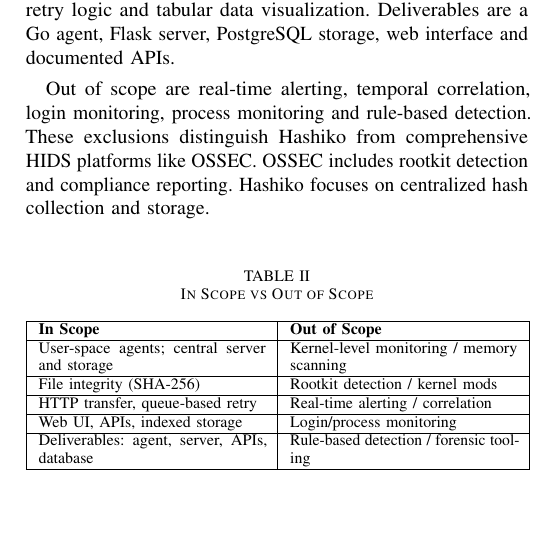
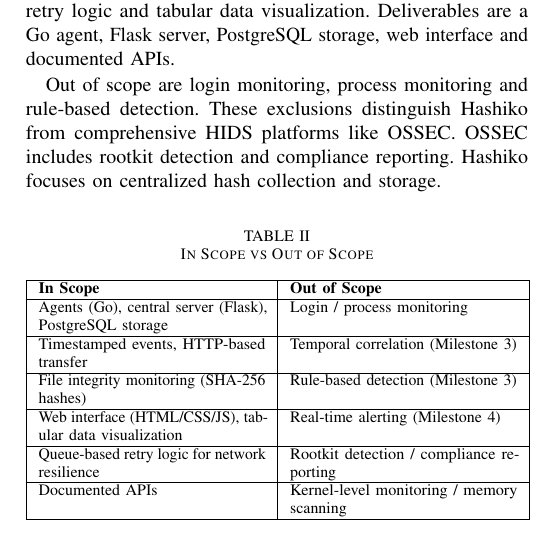
Before and after one commit to majackie/hashiko, a LaTeX paper (pdf/comp8800_jackie_ma_report_final.tex): part of one column of page 4 of 5, cut so that both start at the same text, the shorter picture padded with empty space. Compiled offline with pdfLaTeX.

Commit message:
fix scope table

```diff
--- a/pdf/comp8800_jackie_ma_report_final.tex
+++ b/pdf/comp8800_jackie_ma_report_final.tex
@@ -194,7 +194,7 @@
 
 Scope includes agents, a central server, storage and a web interface. Features cover file integrity monitoring with SHA-256 hashes, timestamped events, HTTP-based transfer, queue-based retry logic and tabular data visualization. Deliverables are a Go agent, Flask server, PostgreSQL storage, web interface and documented APIs.
 
-Out of scope are real-time alerting, temporal correlation, login monitoring, process monitoring and rule-based detection. These exclusions distinguish Hashiko from comprehensive HIDS platforms like OSSEC. OSSEC includes rootkit detection and compliance reporting. Hashiko focuses on centralized hash collection and storage.
+Out of scope are login monitoring, process monitoring and rule-based detection. These exclusions distinguish Hashiko from comprehensive HIDS platforms like OSSEC. OSSEC includes rootkit detection and compliance reporting. Hashiko focuses on centralized hash collection and storage.
 
 \begin{table}[h]
 \centering
@@ -203,15 +203,17 @@
 \hline
 \textbf{In Scope} & \textbf{Out of Scope} \\
 \hline
-User-space agents; central server and storage & Kernel-level monitoring / memory scanning \\
+Agents (Go), central server (Flask), PostgreSQL storage & Login / process monitoring \\
 \hline
-File integrity (SHA-256) & Rootkit detection / kernel mods \\
+Timestamped events, HTTP-based transfer & Temporal correlation (Milestone 3) \\
 \hline
-HTTP transfer, queue-based retry & Real-time alerting / correlation \\
+File integrity monitoring (SHA-256 hashes) & Rule-based detection (Milestone 3) \\
 \hline
-Web UI, APIs, indexed storage & Login/process monitoring \\
+Web interface (HTML/CSS/JS), tabular data visualization & Real-time alerting (Milestone 4) \\
 \hline
-Deliverables: agent, server, APIs, database & Rule-based detection / forensic tooling \\
+Queue-based retry logic for network resilience & Rootkit detection / compliance reporting \\
+\hline
+Documented APIs & Kernel-level monitoring / memory scanning \\
 \hline
 \end{tabular}
 \end{table}
```
Also changed, not shown: pdf/comp8800_jackie_ma_report_final.pdf.
